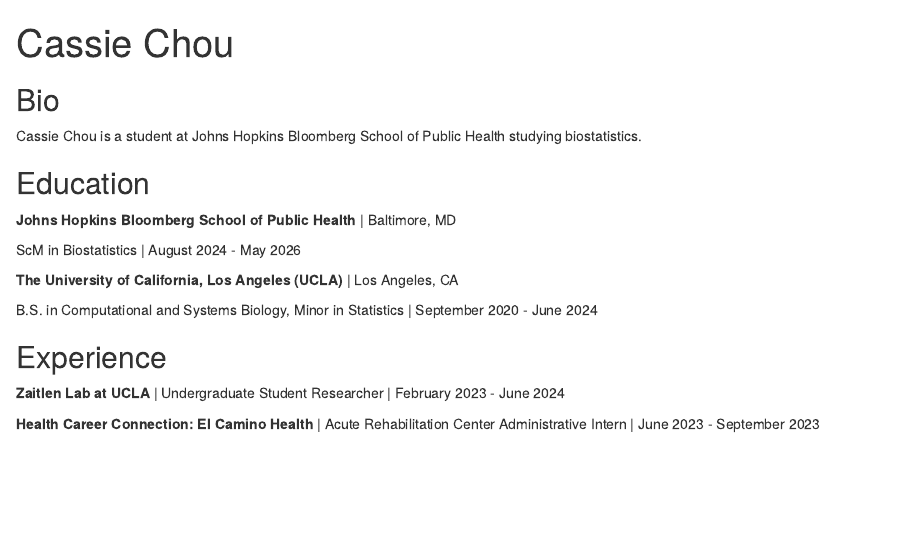
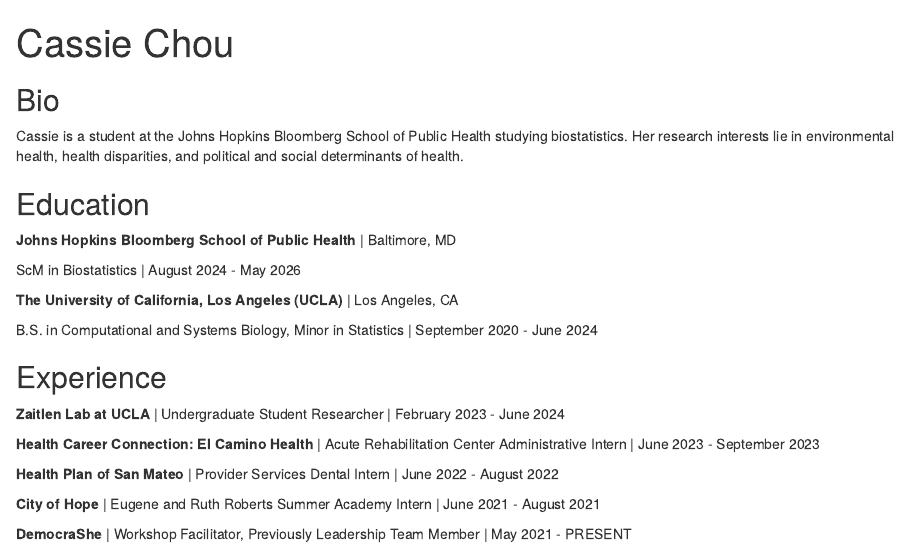
Before and after one commit to cassiecchou/cassiecchou.github.io, an R Markdown document (index.Rmd): the page in a window 1100 px wide, from its top. Rendered offline with R 4.5, knitr and Pandoc, with nearby package versions; drawn as R Markdown's standard HTML page in place of the format the file asks for.

Commit message:
Edited Postcard Website

```diff
--- a/index.Rmd
+++ b/index.Rmd
@@ -5,16 +5,16 @@
   - label: LinkedIn
     url: "https://linkedin.com/in/cassiecchou"
   - label: GitHub
-    url: "https://github.com/"
+    url: "https://github.com/cassiecchou"
   - label: Email
-    url: "mailto:email@email.com"
+    url: "cchou24@jh.edu"
 output:
   postcards::trestles
 ---
 
 ## Bio
 
-Cassie Chou is a student at Johns Hopkins Bloomberg School of Public Health studying biostatistics.
+Cassie is a student at the Johns Hopkins Bloomberg School of Public Health studying biostatistics. Her research interests lie in environmental health, health disparities, and political and social determinants of health.
 
 ## Education
 
@@ -31,3 +31,9 @@
 **Zaitlen Lab at UCLA** | Undergraduate Student Researcher | February 2023 - June 2024
 
 **Health Career Connection: El Camino Health** | Acute Rehabilitation Center Administrative Intern | June 2023 - September 2023
+
+**Health Plan of San Mateo** | Provider Services Dental Intern | June 2022 - August 2022
+
+**City of Hope** | Eugene and Ruth Roberts Summer Academy Intern | June 2021 - August 2021
+
+**DemocraShe** | Workshop Facilitator, Previously Leadership Team Member | May 2021 - PRESENT
```
